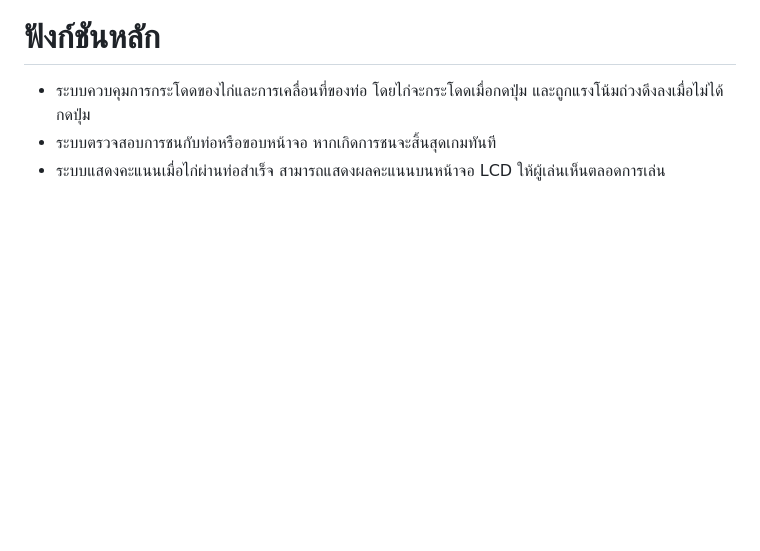
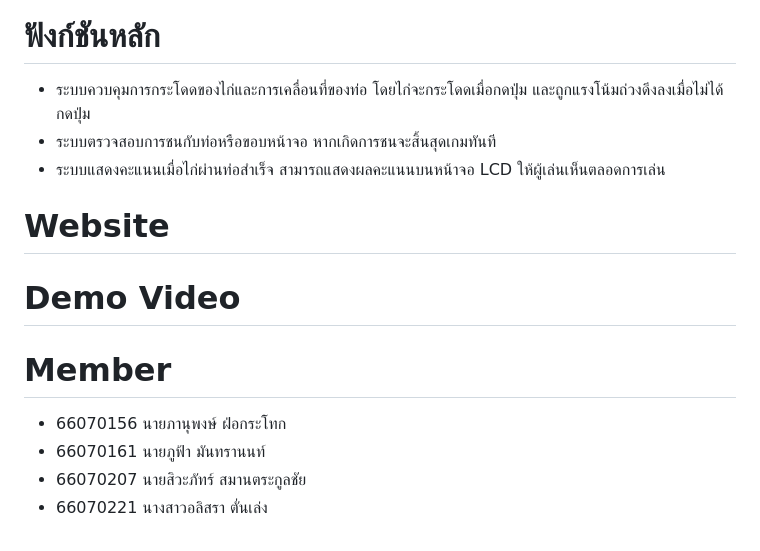
Before and after one commit to ayyaya21/FlappyChick, a Markdown page: README.md, the part around the change. Drawn GitHub-style; blank space fills up the shorter version.

```diff
--- a/README.md
+++ b/README.md
@@ -24,3 +24,15 @@ Project นี้เป็นการบูรณาการในการใ
 * ระบบควบคุมการกระโดดของไก่และการเคลื่อนที่ของท่อ โดยไก่จะกระโดดเมื่อกดปุ่ม และถูกแรงโน้มถ่วงดึงลงเมื่อไม่ได้กดปุ่ม
 * ระบบตรวจสอบการชนกับท่อหรือขอบหน้าจอ หากเกิดการชนจะสิ้นสุดเกมทันที
 * ระบบแสดงคะแนนเมื่อไก่ผ่านท่อสำเร็จ สามารถแสดงผลคะแนนบนหน้าจอ LCD ให้ผู้เล่นเห็นตลอดการเล่น
+
+# Website
+
+
+# Demo Video
+
+
+# Member
+* 66070156 นายภานุพงษ์ ฝ่อกระโทก
+* 66070161 นายภูฟ้า มันทรานนท์
+* 66070207 นายสิวะภัทร์ สมานตระกูลชัย
+* 66070221 นางสาวอลิสรา ตั่นเล่ง
```
